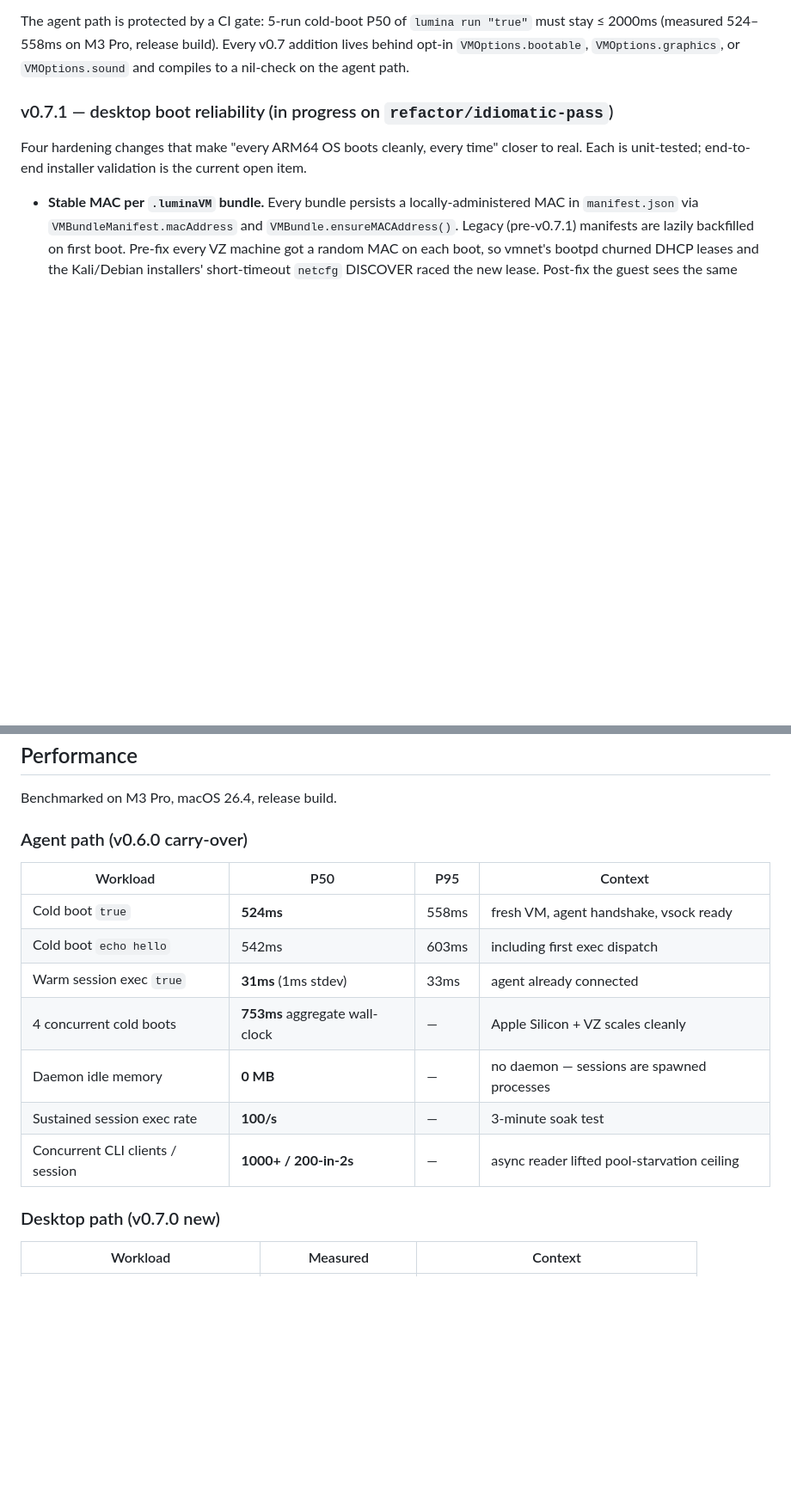
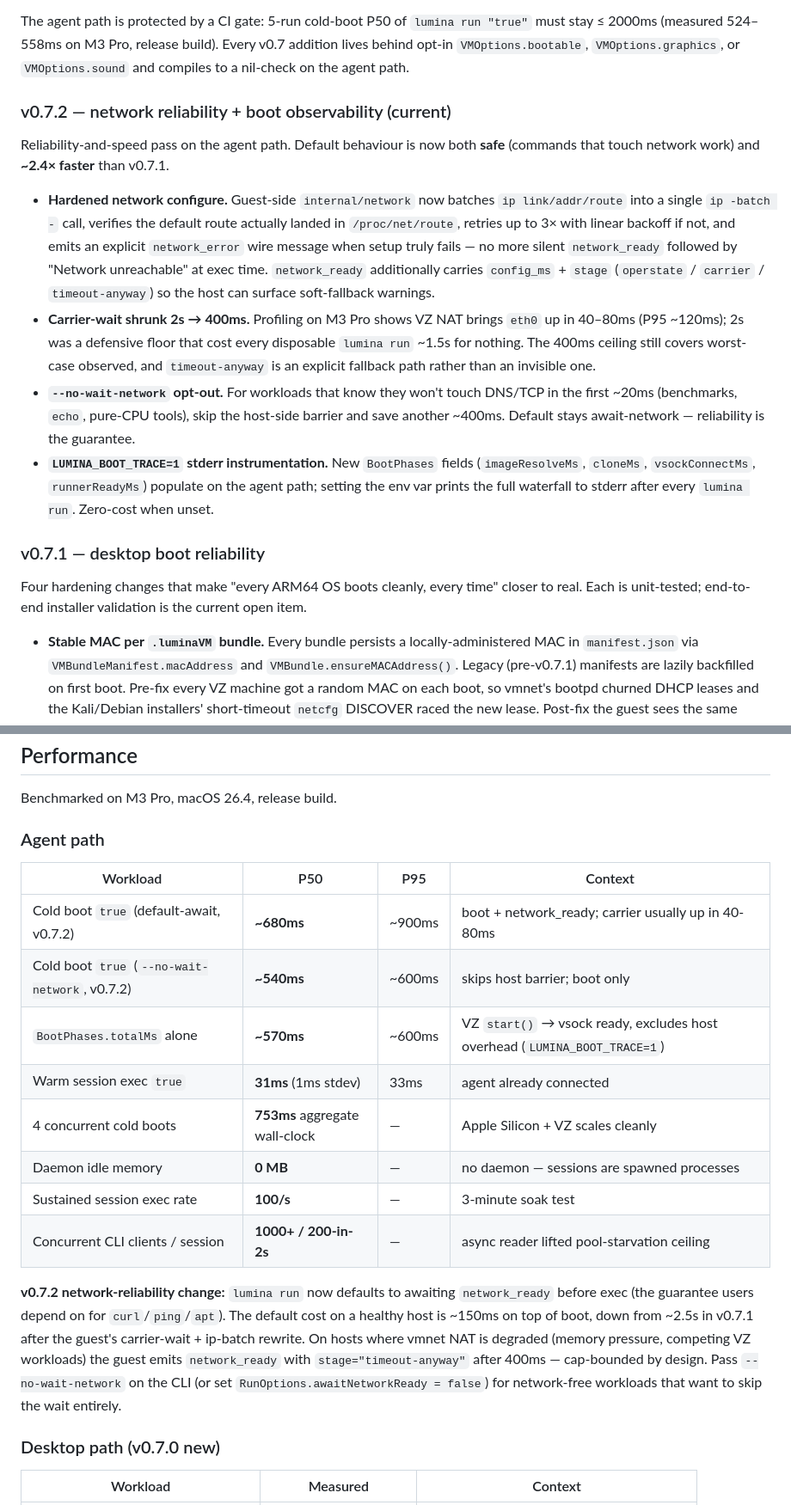
Before and after one commit to abdul-abdi/lumina, a Markdown page: README.md, 2 parts joined by grey strips. Shown at 86% size. GitHub-like rendering; blank space fills up the shorter version.

```diff
--- a/README.md
+++ b/README.md
@@ -38,7 +38,16 @@ v0.6.0 shipped a headless agent runtime: boot a Linux VM, run a command, get str
 
 The agent path is protected by a CI gate: 5-run cold-boot P50 of `lumina run "true"` must stay ≤ 2000ms (measured 524–558ms on M3 Pro, release build). Every v0.7 addition lives behind opt-in `VMOptions.bootable`, `VMOptions.graphics`, or `VMOptions.sound` and compiles to a nil-check on the agent path.
 
-### v0.7.1 — desktop boot reliability (in progress on `refactor/idiomatic-pass`)
+### v0.7.2 — network reliability + boot observability (current)
+
+Reliability-and-speed pass on the agent path. Default behaviour is now both **safe** (commands that touch network work) and **~2.4× faster** than v0.7.1.
+
+- **Hardened network configure.** Guest-side `internal/network` now batches `ip link/addr/route` into a single `ip -batch -` call, verifies the default route actually landed in `/proc/net/route`, retries up to 3× with linear backoff if not, and emits an explicit `network_error` wire message when setup truly fails — no more silent `network_ready` followed by "Network unreachable" at exec time. `network_ready` additionally carries `config_ms` + `stage` (`operstate` / `carrier` / `timeout-anyway`) so the host can surface soft-fallback warnings.
+- **Carrier-wait shrunk 2s → 400ms.** Profiling on M3 Pro shows VZ NAT brings `eth0` up in 40–80ms (P95 ~120ms); 2s was a defensive floor that cost every disposable `lumina run` ~1.5s for nothing. The 400ms ceiling still covers worst-case observed, and `timeout-anyway` is an explicit fallback path rather than an invisible one.
+- **`--no-wait-network` opt-out.** For workloads that know they won't touch DNS/TCP in the first ~20ms (benchmarks, `echo`, pure-CPU tools), skip the host-side barrier and save another ~400ms. Default stays await-network — reliability is the guarantee.
+- **`LUMINA_BOOT_TRACE=1` stderr instrumentation.** New `BootPhases` fields (`imageResolveMs`, `cloneMs`, `vsockConnectMs`, `runnerReadyMs`) populate on the agent path; setting the env var prints the full waterfall to stderr after every `lumina run`. Zero-cost when unset.
+
+### v0.7.1 — desktop boot reliability
 
 Four hardening changes that make "every ARM64 OS boots cleanly, every time" closer to real. Each is unit-tested; end-to-end installer validation is the current open item.
 
@@ -111,17 +120,20 @@ For running full operating systems on your Mac, v0.7.0 Lumina Desktop competes d
 
 Benchmarked on M3 Pro, macOS 26.4, release build.
 
-### Agent path (v0.6.0 carry-over)
+### Agent path
 
 | Workload | P50 | P95 | Context |
 |---|---|---|---|
-| Cold boot `true` | **524ms** | 558ms | fresh VM, agent handshake, vsock ready |
-| Cold boot `echo hello` | 542ms | 603ms | including first exec dispatch |
+| Cold boot `true` (default-await, v0.7.2) | **~680ms** | ~900ms | boot + network_ready; carrier usually up in 40-80ms |
+| Cold boot `true` (`--no-wait-network`, v0.7.2) | **~540ms** | ~600ms | skips host barrier; boot only |
+| `BootPhases.totalMs` alone | **~570ms** | ~600ms | VZ `start()` → vsock ready, excludes host overhead (`LUMINA_BOOT_TRACE=1`) |
 | Warm session exec `true` | **31ms** (1ms stdev) | 33ms | agent already connected |
 | 4 concurrent cold boots | **753ms** aggregate wall-clock | — | Apple Silicon + VZ scales cleanly |
 | Daemon idle memory | **0 MB** | — | no daemon — sessions are spawned processes |
 | Sustained session exec rate | **100/s** | — | 3-minute soak test |
 | Concurrent CLI clients / session | **1000+ / 200-in-2s** | — | async reader lifted pool-starvation ceiling |
+
+**v0.7.2 network-reliability change:** `lumina run` now defaults to awaiting `network_ready` before exec (the guarantee users depend on for `curl`/`ping`/`apt`). The default cost on a healthy host is ~150ms on top of boot, down from ~2.5s in v0.7.1 after the guest's carrier-wait + ip-batch rewrite. On hosts where vmnet NAT is degraded (memory pressure, competing VZ workloads) the guest emits `network_ready` with `stage="timeout-anyway"` after 400ms — cap-bounded by design. Pass `--no-wait-network` on the CLI (or set `RunOptions.awaitNetworkReady = false`) for network-free workloads that want to skip the wait entirely.
 
 ### Desktop path (v0.7.0 new)
 
```
Also changed, not shown: AGENTS.md (+18 -7 lines), 1 other file.
